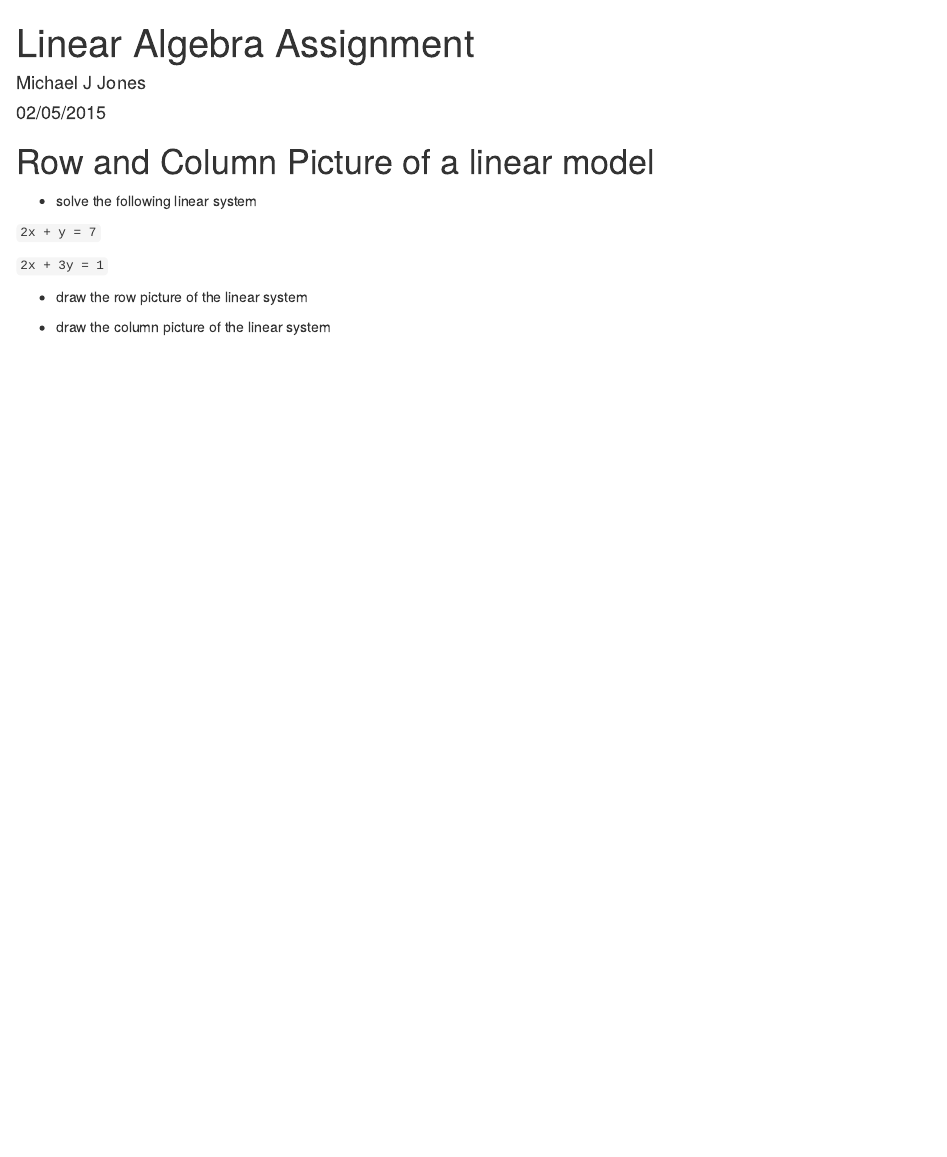
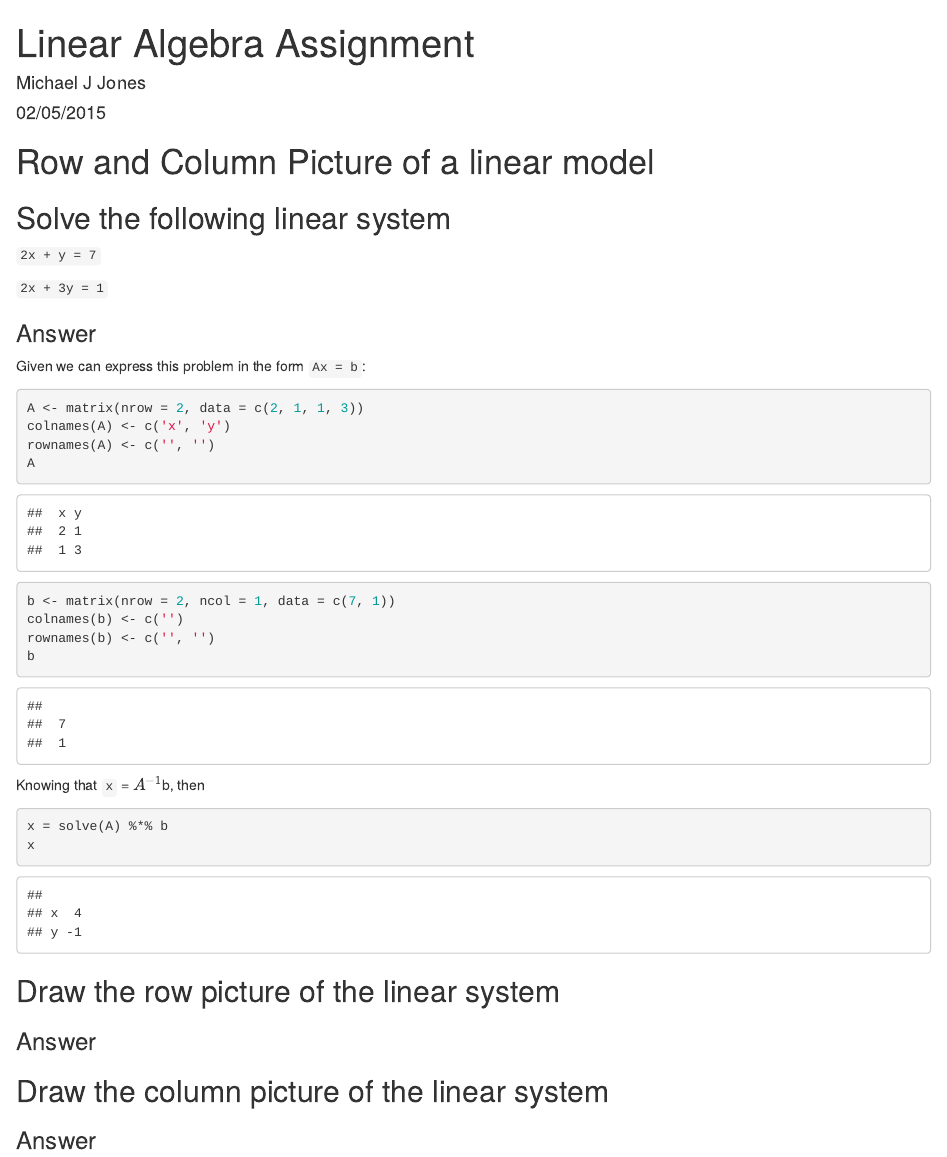
Before and after one commit to hiraethus/linear-algebra-assignment, an R Markdown document (linear-algebra-assignment.Rmd): the page in a window 1100 px wide, from its top. Rendered offline with R 4.5, knitr and Pandoc, with nearby package versions.

Commit message:
First part of Q1 done

````diff
--- a/linear-algebra-assignment.Rmd
+++ b/linear-algebra-assignment.Rmd
@@ -6,12 +6,39 @@ output: html_document
 ---
 
 # Row and Column Picture of a linear model
-* solve the following linear system
+
+## Solve the following linear system
 
 `2x + y = 7`
 
 `2x + 3y = 1`
 
-* draw the row picture of the linear system
+### Answer
+Given we can express this problem in the form `Ax = b`:
 
-* draw the column picture of the linear system
+```{r}
+A <- matrix(nrow = 2, data = c(2, 1, 1, 3))
+colnames(A) <- c('x', 'y')
+rownames(A) <- c('', '')
+A
+
+b <- matrix(nrow = 2, ncol = 1, data = c(7, 1))
+colnames(b) <- c('')
+rownames(b) <- c('', '')
+b
+```
+
+Knowing that `x` = $A^{-1}$b, then
+
+```{r}
+x = solve(A) %*% b
+x
+```
+
+## Draw the row picture of the linear system
+
+### Answer
+
+## Draw the column picture of the linear system
+
+### Answer
````
